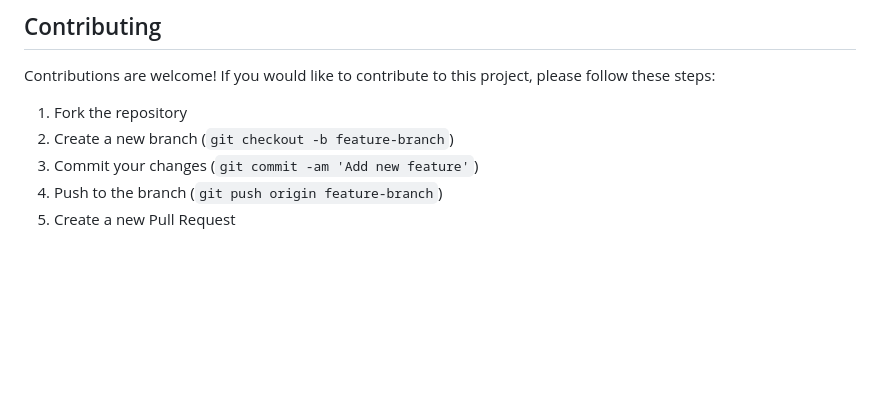
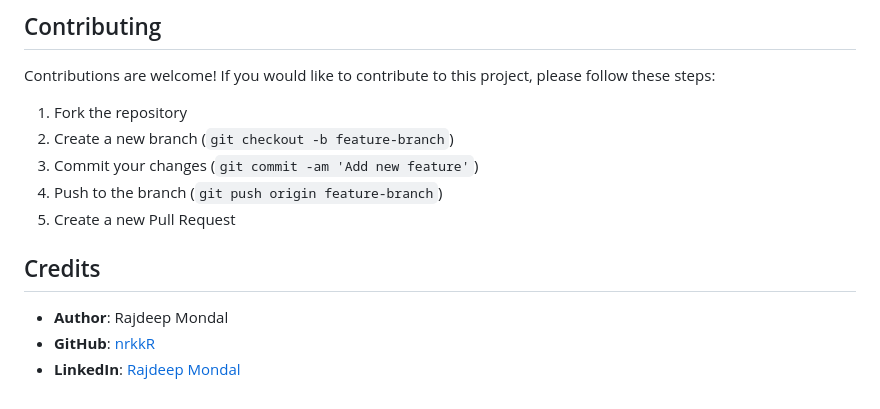
Before and after one commit to nrkkR/Javascript_Sorting-Visualizer, a Markdown page: README.md, the part around the change. Rendered like a GitHub page; blank space fills up the shorter version.

```diff
--- a/README.md
+++ b/README.md
@@ -61,3 +61,9 @@ Contributions are welcome! If you would like to contribute to this project, plea
 3. Commit your changes (`git commit -am 'Add new feature'`)
 4. Push to the branch (`git push origin feature-branch`)
 5. Create a new Pull Request
+
+## Credits
+
+- **Author**: Rajdeep Mondal
+- **GitHub**: [nrkkR](https://github.com/nrkkR)
+- **LinkedIn**: [Rajdeep Mondal](https://www.linkedin.com/in/rajdeep-mondal)
```
